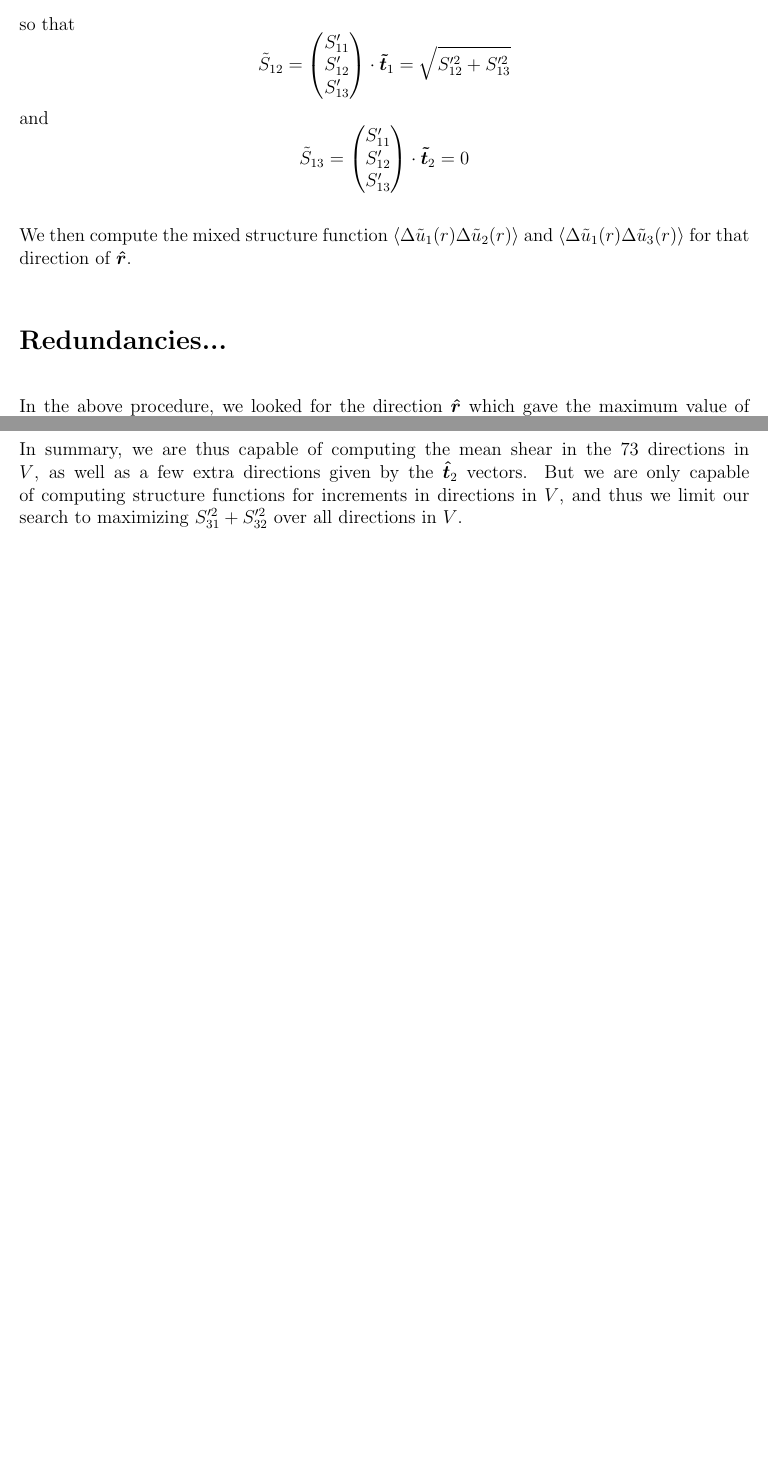
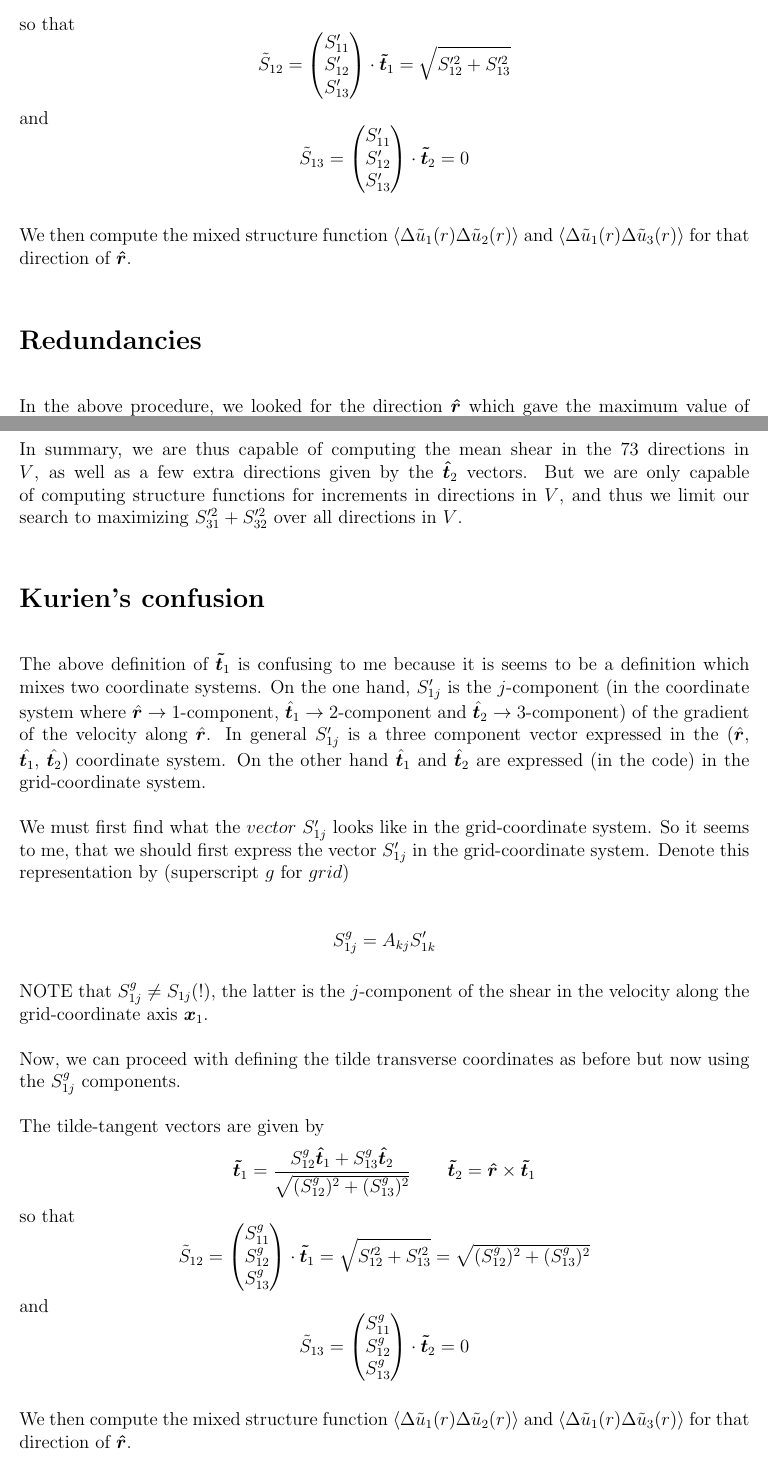
Before and after one commit to mt5555/dns, a LaTeX document (rotate_gradu.tex): two parts of pages 2 and 3 of 3, joined at a grey line, cut so that both start at the same text, the shorter picture padded with empty space. Compiled offline with pdfLaTeX.

Commit message:
*** empty log message ***

```diff
--- a/rotate_gradu.tex
+++ b/rotate_gradu.tex
@@ -141,7 +141,7 @@ We then compute the mixed structure function $\langle \Delta \tilde u_1 (r)
 \Delta \tilde u_2 (r)\rangle$ and
 $\langle \Delta \tilde u_1 (r) \Delta \tilde u_3 (r)\rangle$ for that direction of $\bm{{\hat r}}$.
 
-\section*{Redundancies...}
+\section*{Redundancies}
 
 In the above procedure, we looked for the direction $ \bm{{\hat r}}$
 which gave the maximum value of $S_{12}'^2 + S_{13}'^2$.
@@ -184,7 +184,62 @@ we limit our search to maximizing $S_{31}'^2 + S_{32}'^2$ over
 all directions in $V$.
 
 
+\section*{Kurien's confusion}
+
+The above definition of $\bm{{\tilde t}}_1$ is confusing to me because
+it is seems to be a definition which mixes two coordinate systems. On
+the one hand, $S'_{1j}$ is the $j$-component (in the coordinate system
+where $\hat{\bm{ r}} \rightarrow 1$-component, $\hat{\bm{t}}_1
+\rightarrow 2$-component and $\hat{\bm{ t}}_2 \rightarrow
+3$-component) of the gradient of the velocity along $\hat{\bm{
+r}}$. In general $S'_{1j}$ is a three component vector expressed in
+the ($\hat{\bm{ r}}$, $\hat{\bm{t}_1}$, $\hat{\bm{t}_2}$) coordinate
+system. On the other hand $\hat{\bm{t}}_1$ and $\hat{\bm{t}}_2$ are
+expressed (in the code) in the grid-coordinate system.
+
+We must first find what the $vector$ $S'_{1j}$ looks like in the
+grid-coordinate system. So it seems to me, that we should first
+express the vector $S'_{1j}$ in the grid-coordinate system. Denote
+this representation by (superscript $g$ for $grid$)
+
+$$S^g_{1j}  =  A_{kj} S'_{1k}$$
+
+NOTE that $S^g_{1j} \neq S_{1j}$(!), the latter is the $j$-component
+of the shear in the velocity along the grid-coordinate axis
+$\bm{x}_1$.
+
+Now, we can proceed with defining the tilde transverse coordinates as before but now using the $S^g_{1j}$ components.
+
+The tilde-tangent vectors are given by
+\[
+\bm{{\tilde t}}_1 = \frac{S^g_{12}  \bm{{\hat t}}_1 +  S^g_{13}  \bm{{\hat t}}_2 }
+                         {\sqrt{ (S^g_{12})^2 +  (S^g_{13})^2 }}
+\qquad
+\bm{{\tilde t}}_2 = \bm{{\hat r}} \times \bm{{\tilde t}}_1
+\]
+so that
+\[
+\tilde S_{12} =
+\begin{pmatrix}  S^g_{11} \\
+                 S^g_{12} \\
+                 S^g_{13}
+\end{pmatrix}
+\cdot \bm{{\tilde t}}_1 =
+ \sqrt{ S_{12}'^2 + S_{13}'^2 } =  \sqrt{ (S^g_{12})^2 + (S^g_{13})^2 }
+\]
+and
+\[
+\tilde S_{13} =
+\begin{pmatrix}  S^g_{11} \\
+                 S^g_{12} \\
+                 S^g_{13}
+\end{pmatrix}
+\cdot \bm{{\tilde t}}_2 =  0
+\]
 
 
+We then compute the mixed structure function $\langle \Delta \tilde u_1 (r)
+\Delta \tilde u_2 (r)\rangle$ and
+$\langle \Delta \tilde u_1 (r) \Delta \tilde u_3 (r)\rangle$ for that direction of $\bm{{\hat r}}$.
 
 \end{document}
```
Also changed, not shown: 4 other files.
